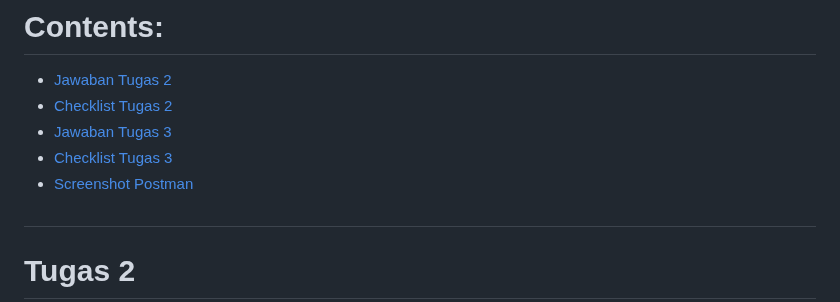
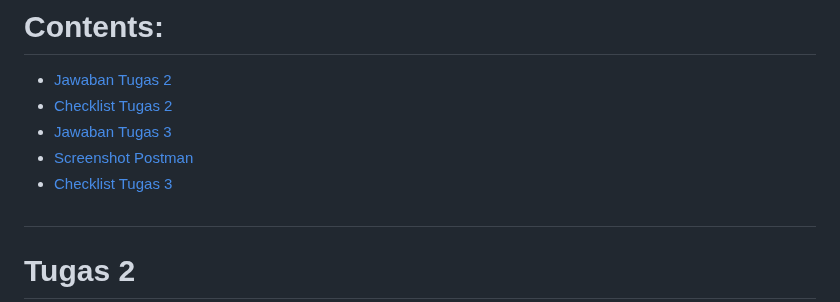
Before and after one commit to 2021HUMMM/malaccan, a Markdown page: README.md, the part around the change. Drawn GitHub-style.

Commit message:
Finished Tugas 3 Individu

```diff
--- a/README.md
+++ b/README.md
@@ -12,8 +12,9 @@
 - [Jawaban Tugas 2](#tugas-2)
 - [Checklist Tugas 2](#checklist-tugas-2)
 - [Jawaban Tugas 3](#tugas-3)
+- [Screenshot Postman](#screenshot-postman)
 - [Checklist Tugas 3](#checklist-tugas-3)
-- [Screenshot Postman](#screenshot-postman)
+
 
 #
 # Tugas 2
```
